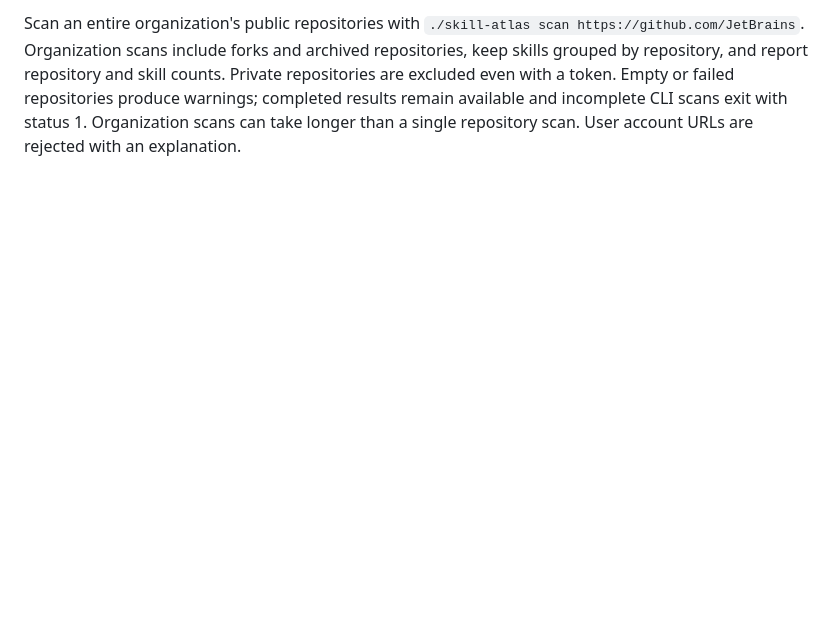
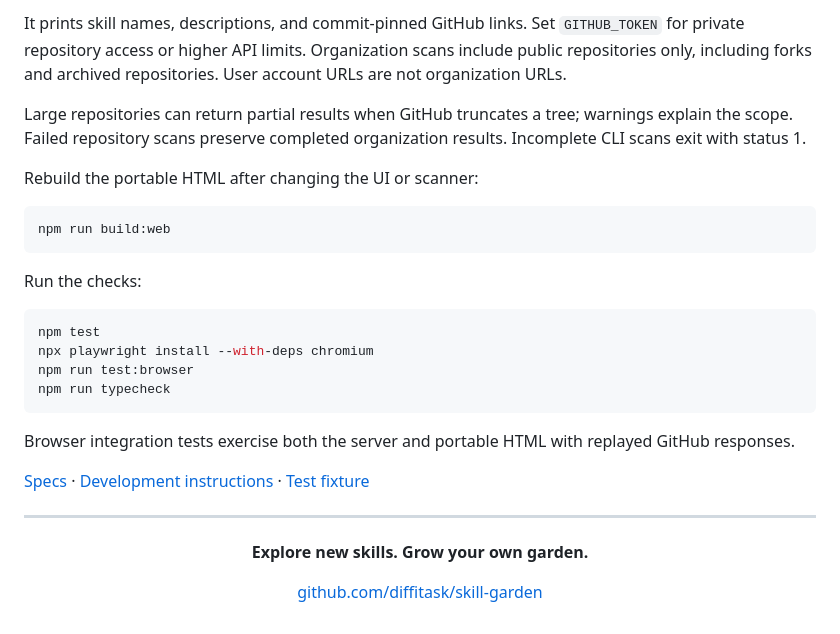
Before and after one commit to diffitask/skill-garden, a Markdown page: README.md, the part around one of its changes. Drawn GitHub-style; folded sections open; blank space fills up the shorter version.

````diff
--- a/README.md
+++ b/README.md
@@ -46,8 +74,34 @@ GitHub's limit to reset and retry without a token.
 
-Scan an entire organization's public repositories with
-`./skill-atlas scan https://github.com/JetBrains`. Organization scans include forks and
-archived repositories, keep skills grouped by repository, and report repository and skill
-counts. Private repositories are excluded even with a token. Empty or failed repositories
-produce warnings; completed results remain available and incomplete CLI scans exit with
-status 1. Organization scans can take longer than a single repository scan. User account
-URLs are rejected with an explanation.
+It prints skill names, descriptions, and commit-pinned GitHub links. Set `GITHUB_TOKEN` for private repository access or higher API limits. Organization scans include public repositories only, including forks and archived repositories. User account URLs are not organization URLs.
+
+Large repositories can return partial results when GitHub truncates a tree; warnings explain the scope. Failed repository scans preserve completed organization results. Incomplete CLI scans exit with status 1.
+
+Rebuild the portable HTML after changing the UI or scanner:
+
+```bash
+npm run build:web
+```
+
+Run the checks:
+
+```bash
+npm test
+npx playwright install --with-deps chromium
+npm run test:browser
+npm run typecheck
+```
+
+Browser integration tests exercise both the server and portable HTML with replayed GitHub responses.
+
+[Specs](spec/) · [Development instructions](AGENTS.md) · [Test fixture](fixture/README.md)
+
+</details>
+
+---
+
+<div align="center">
+
+**Explore new skills. Grow your own garden.**
+
+[github.com/diffitask/skill-garden](https://github.com/diffitask/skill-garden)
+
````
Also changed, not shown: other parts of README.md (+64 -35 lines), spec/web.md (+7 -0 lines), docs/screenshots/clusters.png (added), docs/screenshots/skill-document.png (added), docs/screenshots/welcome.png (added).
